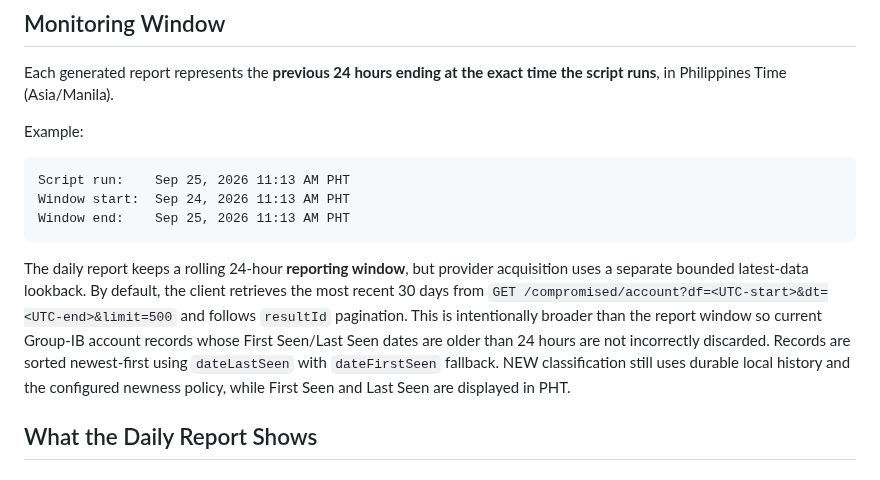
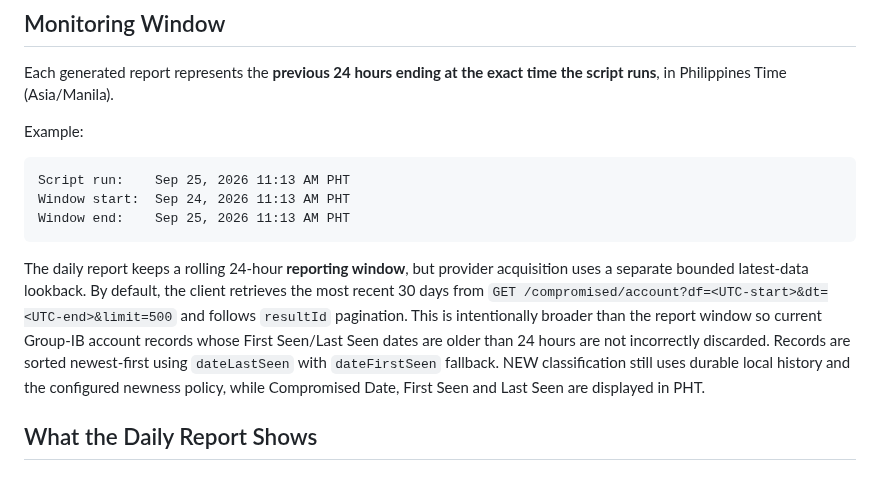
Before and after one commit to andieDrio/apm-GIBParser, a Markdown page: README.md, the part around the change. GitHub-like rendering.

Commit message:
Document expanded account detail reporting

````diff
--- a/README.md
+++ b/README.md
@@ -60,7 +60,7 @@ Window start:  Sep 24, 2026 11:13 AM PHT
 Window end:    Sep 25, 2026 11:13 AM PHT
 ```
 
-The daily report keeps a rolling 24-hour **reporting window**, but provider acquisition uses a separate bounded latest-data lookback. By default, the client retrieves the most recent 30 days from `GET /compromised/account?df=<UTC-start>&dt=<UTC-end>&limit=500` and follows `resultId` pagination. This is intentionally broader than the report window so current Group-IB account records whose First Seen/Last Seen dates are older than 24 hours are not incorrectly discarded. Records are sorted newest-first using `dateLastSeen` with `dateFirstSeen` fallback. NEW classification still uses durable local history and the configured newness policy, while First Seen and Last Seen are displayed in PHT.
+The daily report keeps a rolling 24-hour **reporting window**, but provider acquisition uses a separate bounded latest-data lookback. By default, the client retrieves the most recent 30 days from `GET /compromised/account?df=<UTC-start>&dt=<UTC-end>&limit=500` and follows `resultId` pagination. This is intentionally broader than the report window so current Group-IB account records whose First Seen/Last Seen dates are older than 24 hours are not incorrectly discarded. Records are sorted newest-first using `dateLastSeen` with `dateFirstSeen` fallback. NEW classification still uses durable local history and the configured newness policy, while Compromised Date, First Seen and Last Seen are displayed in PHT.
 
 ## What the Daily Report Shows
 
````
